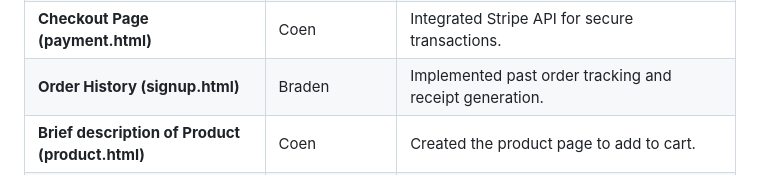
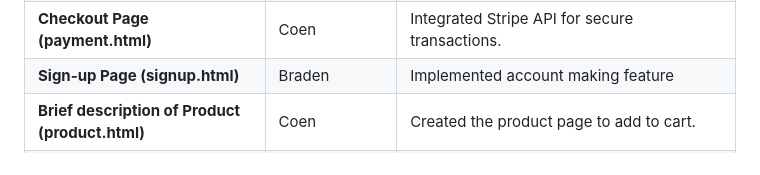
Before and after one commit to BradenNg/Assignment2, a Markdown page: README.md, the part around the change. Rendered like a GitHub page.

```diff
--- a/README.md
+++ b/README.md
@@ -97,7 +97,7 @@ This project was developed by **Braden Ng** and **Coen Ng**. Below is a breakdow
 | **Cart Page (cart.html)**   | Braden | Managed the shopping cart, order summary, and checkout process. |
 | **Login Page (login.html)** | Coen | Designed the user authentication system with Firebase login and registration. |
 | **Checkout Page (payment.html)** | Coen | Integrated Stripe API for secure transactions. |
-| **Order History (signup.html)** | Braden | Implemented past order tracking and receipt generation. |
+| **Sign-up Page (signup.html)** | Braden | Implemented account making feature |
 | **Brief description of Product (product.html)** | Coen | Created the product page to add to cart. |
 | **About Page (about.html)** | Coen | Provided company information, team details, and mission statement. |
 | **Firebase/Firestore Implementation** | Braden | Set-up API to Firebase for User Authentication and Listings |
```
